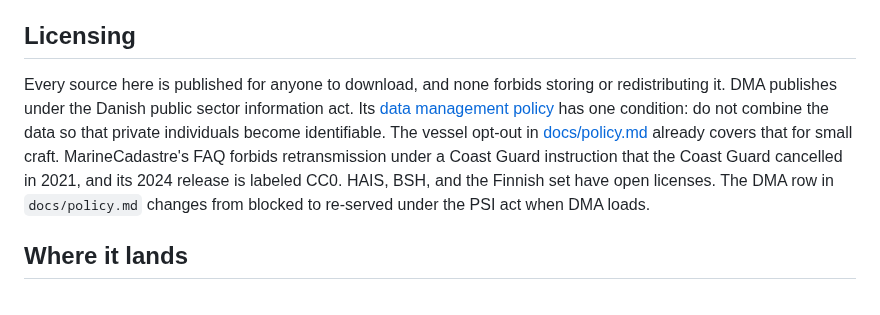
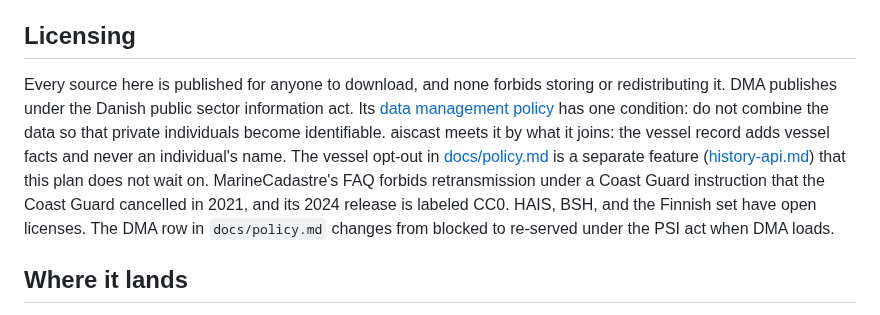
Before and after one commit to openwatersio/aiscast, a Markdown page: specs/historical-sources.md, the part around the change. Rendered like a GitHub page.

Commit message:
Say how the spec meets DMA's condition, as the policy does

```diff
--- a/specs/historical-sources.md
+++ b/specs/historical-sources.md
@@ -31,7 +31,7 @@ Korea's set with real identities runs to November 2025. Its size is unverified,
 
 ## Licensing
 
-Every source here is published for anyone to download, and none forbids storing or redistributing it. DMA publishes under the Danish public sector information act. Its [data management policy](https://www.dma.dk/safety-at-sea/navigational-information/ais-data/ais-data-management-policy-) has one condition: do not combine the data so that private individuals become identifiable. The vessel opt-out in [docs/policy.md](../docs/policy.md#privacy) already covers that for small craft. MarineCadastre's FAQ forbids retransmission under a Coast Guard instruction that the Coast Guard cancelled in 2021, and its 2024 release is labeled CC0. HAIS, BSH, and the Finnish set have open licenses. The DMA row in `docs/policy.md` changes from blocked to re-served under the PSI act when DMA loads.
+Every source here is published for anyone to download, and none forbids storing or redistributing it. DMA publishes under the Danish public sector information act. Its [data management policy](https://www.dma.dk/safety-at-sea/navigational-information/ais-data/ais-data-management-policy-) has one condition: do not combine the data so that private individuals become identifiable. aiscast meets it by what it joins: the vessel record adds vessel facts and never an individual's name. The vessel opt-out in [docs/policy.md](../docs/policy.md#privacy) is a separate feature ([history-api.md](history-api.md#opt-out)) that this plan does not wait on. MarineCadastre's FAQ forbids retransmission under a Coast Guard instruction that the Coast Guard cancelled in 2021, and its 2024 release is labeled CC0. HAIS, BSH, and the Finnish set have open licenses. The DMA row in `docs/policy.md` changes from blocked to re-served under the PSI act when DMA loads.
 
 ## Where it lands
 
```
